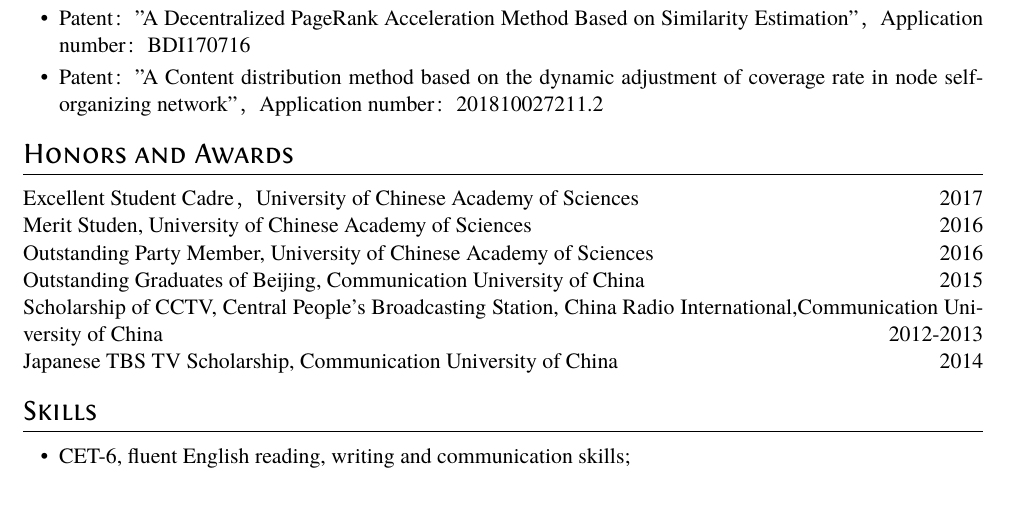
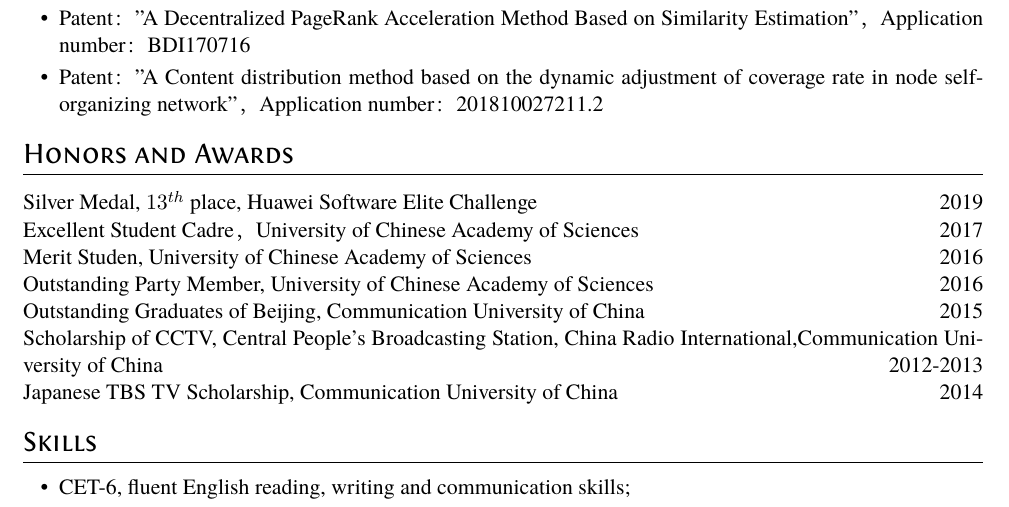
Before and after one commit to nce3xin/resume, a LaTeX CV (resume.tex): part of page 2 of 2, cut so that both start at the same text. The pictures show the PDF file resume.pdf that the author committed with the source.

Commit message:
HUAWEI award

```diff
--- a/resume.tex
+++ b/resume.tex
@@ -80,6 +80,7 @@ GPA: 3.81 / 4 \quad Ranking：Top 2\% / 103 \quad Recommended Postgraduate
 \end{itemize}
 
 \section{Honors and Awards}
+\datedline{Silver Medal, $13^{th}$ place, Huawei Software Elite Challenge}{2019}
 \datedline{Excellent Student Cadre，University of Chinese Academy of Sciences}{2017}
 \datedline{Merit Studen, University of Chinese Academy of Sciences}{2016}
 \datedline{Outstanding Party Member, University of Chinese Academy of Sciences}{2016}
```
Also changed, not shown: imgs/resume-2.png, resume.pdf.
